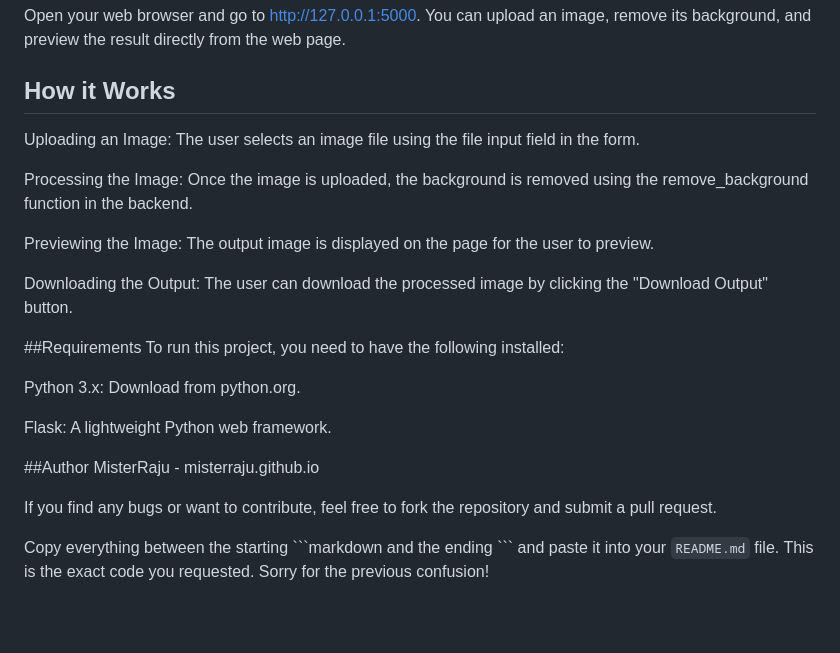
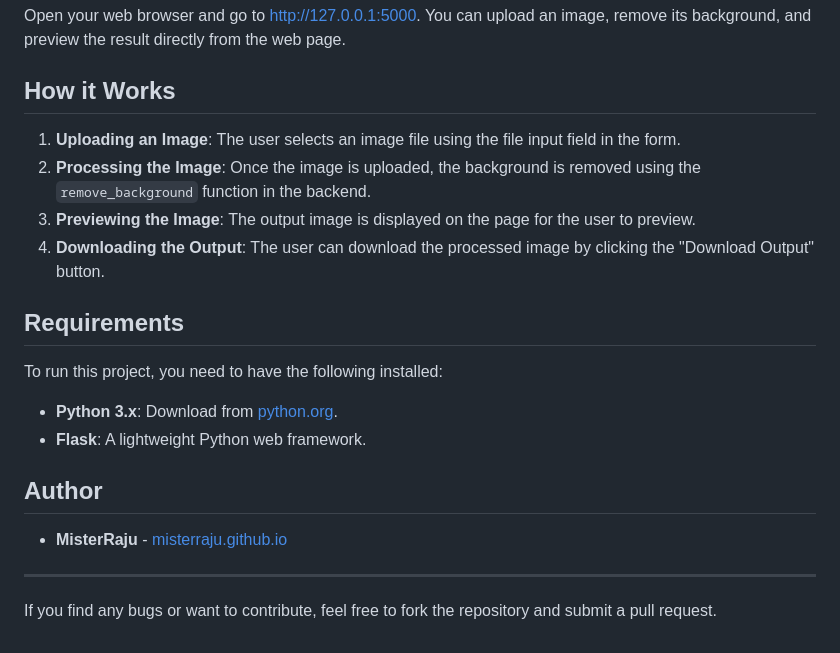
Before and after one commit to MisterRaju/BackgroundRemover, a Markdown page: README.md, the part around the change. Drawn GitHub-style; blank space fills up the shorter version.

```diff
--- a/README.md
+++ b/README.md
@@ -62,25 +62,23 @@ This will start the Flask development server at http://127.0.0.1:5000.
 Open your web browser and go to http://127.0.0.1:5000. You can upload an image, remove its background, and preview the result directly from the web page.
 
 ## How it Works
-Uploading an Image: The user selects an image file using the file input field in the form.
 
-Processing the Image: Once the image is uploaded, the background is removed using the remove_background function in the backend.
+1.  **Uploading an Image**: The user selects an image file using the file input field in the form.
+2.  **Processing the Image**: Once the image is uploaded, the background is removed using the `remove_background` function in the backend.
+3.  **Previewing the Image**: The output image is displayed on the page for the user to preview.
+4.  **Downloading the Output**: The user can download the processed image by clicking the "Download Output" button.
 
-Previewing the Image: The output image is displayed on the page for the user to preview.
+## Requirements
 
-Downloading the Output: The user can download the processed image by clicking the "Download Output" button.
-
-
-##Requirements
 To run this project, you need to have the following installed:
 
-Python 3.x: Download from python.org.
+*   **Python 3.x**: Download from [python.org](https://www.python.org/).
+*   **Flask**: A lightweight Python web framework.
 
-Flask: A lightweight Python web framework.
+## Author
 
-##Author
-MisterRaju - misterraju.github.io
+*   **MisterRaju** - [misterraju.github.io](https://misterraju.github.io)
+
+---
 
 If you find any bugs or want to contribute, feel free to fork the repository and submit a pull request.
-
-Copy everything between the starting \`\`\`markdown and the ending \`\`\` and paste it into your `README.md` file. This is the exact code you requested. Sorry for the previous confusion!
```
